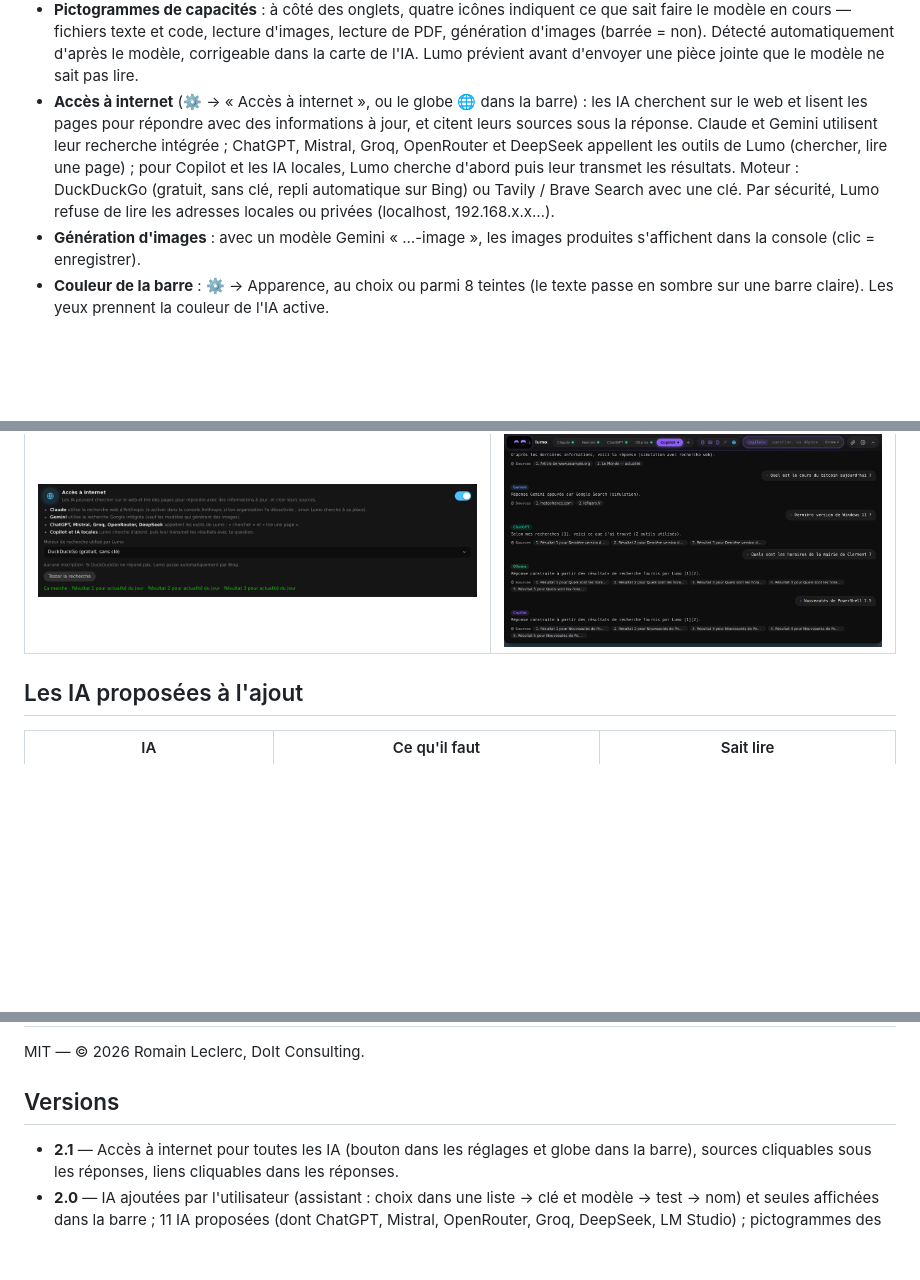
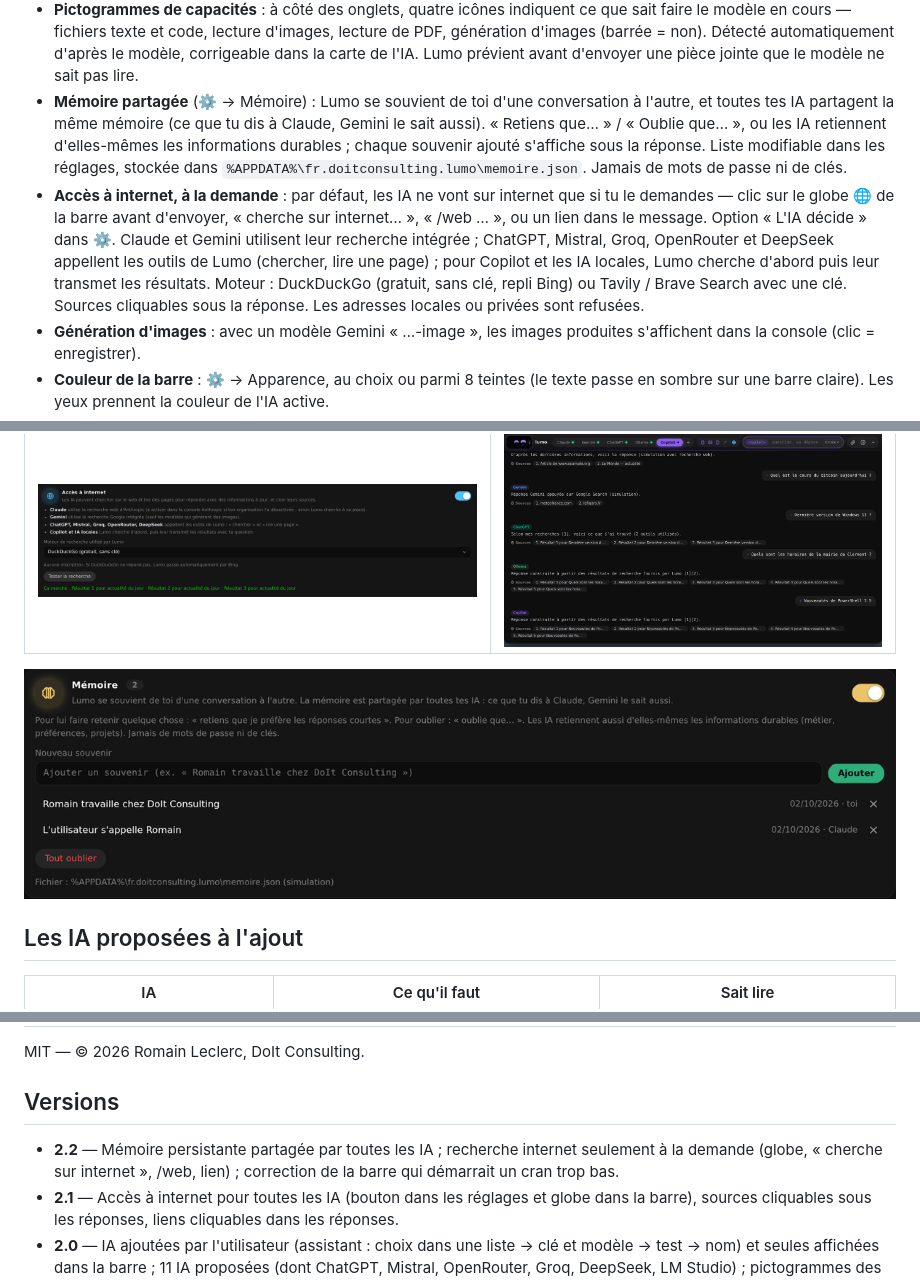
Before and after one commit to PapaCanard/lumo, a Markdown page: README.md, 3 parts joined by grey strips. Drawn GitHub-style; pictures changed too: docs/memoire.png (added); blank space fills up the shorter version.

```diff
--- a/README.md
+++ b/README.md
@@ -18,7 +18,8 @@ Deux yeux lumineux animés (façon petit robot de bureau) qui vivent dans une **
 - **Tes IA, et seulement elles** : la barre n'affiche que les IA ajoutées, sous le nom que tu leur as donné. Le petit « + » au bout des onglets ouvre l'assistant d'ajout.
 - **Assistant d'ajout** (⚙ → « Ajouter une IA ») : 1. choisir l'IA dans un menu déroulant, 2. coller la clé et choisir le modèle (« Lister les modèles »), 3. tester la connexion, 4. si le test est bon, lui donner un nom et une couleur → elle apparaît dans la barre. Plusieurs IA du même fournisseur sont possibles (ex. « Claude rapide » et « Claude Opus »).
 - **Pictogrammes de capacités** : à côté des onglets, quatre icônes indiquent ce que sait faire le modèle en cours — fichiers texte et code, lecture d'images, lecture de PDF, génération d'images (barrée = non). Détecté automatiquement d'après le modèle, corrigeable dans la carte de l'IA. Lumo prévient avant d'envoyer une pièce jointe que le modèle ne sait pas lire.
-- **Accès à internet** (⚙ → « Accès à internet », ou le globe 🌐 dans la barre) : les IA cherchent sur le web et lisent les pages pour répondre avec des informations à jour, et citent leurs sources sous la réponse. Claude et Gemini utilisent leur recherche intégrée ; ChatGPT, Mistral, Groq, OpenRouter et DeepSeek appellent les outils de Lumo (chercher, lire une page) ; pour Copilot et les IA locales, Lumo cherche d'abord puis leur transmet les résultats. Moteur : DuckDuckGo (gratuit, sans clé, repli automatique sur Bing) ou Tavily / Brave Search avec une clé. Par sécurité, Lumo refuse de lire les adresses locales ou privées (localhost, 192.168.x.x…).
+- **Mémoire partagée** (⚙ → Mémoire) : Lumo se souvient de toi d'une conversation à l'autre, et toutes tes IA partagent la même mémoire (ce que tu dis à Claude, Gemini le sait aussi). « Retiens que… » / « Oublie que… », ou les IA retiennent d'elles-mêmes les informations durables ; chaque souvenir ajouté s'affiche sous la réponse. Liste modifiable dans les réglages, stockée dans `%APPDATA%\fr.doitconsulting.lumo\memoire.json`. Jamais de mots de passe ni de clés.
+- **Accès à internet, à la demande** : par défaut, les IA ne vont sur internet que si tu le demandes — clic sur le globe 🌐 de la barre avant d'envoyer, « cherche sur internet… », « /web … », ou un lien dans le message. Option « L'IA décide » dans ⚙. Claude et Gemini utilisent leur recherche intégrée ; ChatGPT, Mistral, Groq, OpenRouter et DeepSeek appellent les outils de Lumo (chercher, lire une page) ; pour Copilot et les IA locales, Lumo cherche d'abord puis leur transmet les résultats. Moteur : DuckDuckGo (gratuit, sans clé, repli Bing) ou Tavily / Brave Search avec une clé. Sources cliquables sous la réponse. Les adresses locales ou privées sont refusées.
 - **Génération d'images** : avec un modèle Gemini « …-image », les images produites s'affichent dans la console (clic = enregistrer).
 - **Couleur de la barre** : ⚙ → Apparence, au choix ou parmi 8 teintes (le texte passe en sombre sur une barre claire). Les yeux prennent la couleur de l'IA active.
 - **Identifiants** : chaque IA a sa clé dans le **Gestionnaire d'identifiants de Windows**, jamais sur disque, jamais réaffichée.
@@ -38,6 +39,8 @@ Code entièrement original (personnage, sons synthétisés). Architecture inspir
 | Accès à internet | Sources sous les réponses |
 |---|---|
 | ![Accès à internet](docs/internet.png) | ![Sources](docs/sources.png) |
+
+![Mémoire partagée](docs/memoire.png)
 
 ## Les IA proposées à l'ajout
 
@@ -127,6 +130,7 @@ MIT — © 2026 Romain Leclerc, DoIt Consulting.
 
 ## Versions
 
+- **2.2** — Mémoire persistante partagée par toutes les IA ; recherche internet seulement à la demande (globe, « cherche sur internet », /web, lien) ; correction de la barre qui démarrait un cran trop bas.
 - **2.1** — Accès à internet pour toutes les IA (bouton dans les réglages et globe dans la barre), sources cliquables sous les réponses, liens cliquables dans les réponses.
 - **2.0** — IA ajoutées par l'utilisateur (assistant : choix dans une liste → clé et modèle → test → nom) et seules affichées dans la barre ; 11 IA proposées (dont ChatGPT, Mistral, OpenRouter, Groq, DeepSeek, LM Studio) ; pictogrammes des capacités du modèle ; génération d'images Gemini ; couleur de la barre. Les clés de la v1 sont reprises automatiquement.
 - **1.1** — Lumo n'est plus qu'une paire d'yeux animés (inspirés des petits robots de bureau), icône de l'application refaite. Barre modernisée : coins arrondis, yeux dans une « visière », sélecteur d'IA à capsule glissante, champ de saisie en capsule, console qui se déroule avec une ombre.
```
Also changed, not shown: 15 other files.
